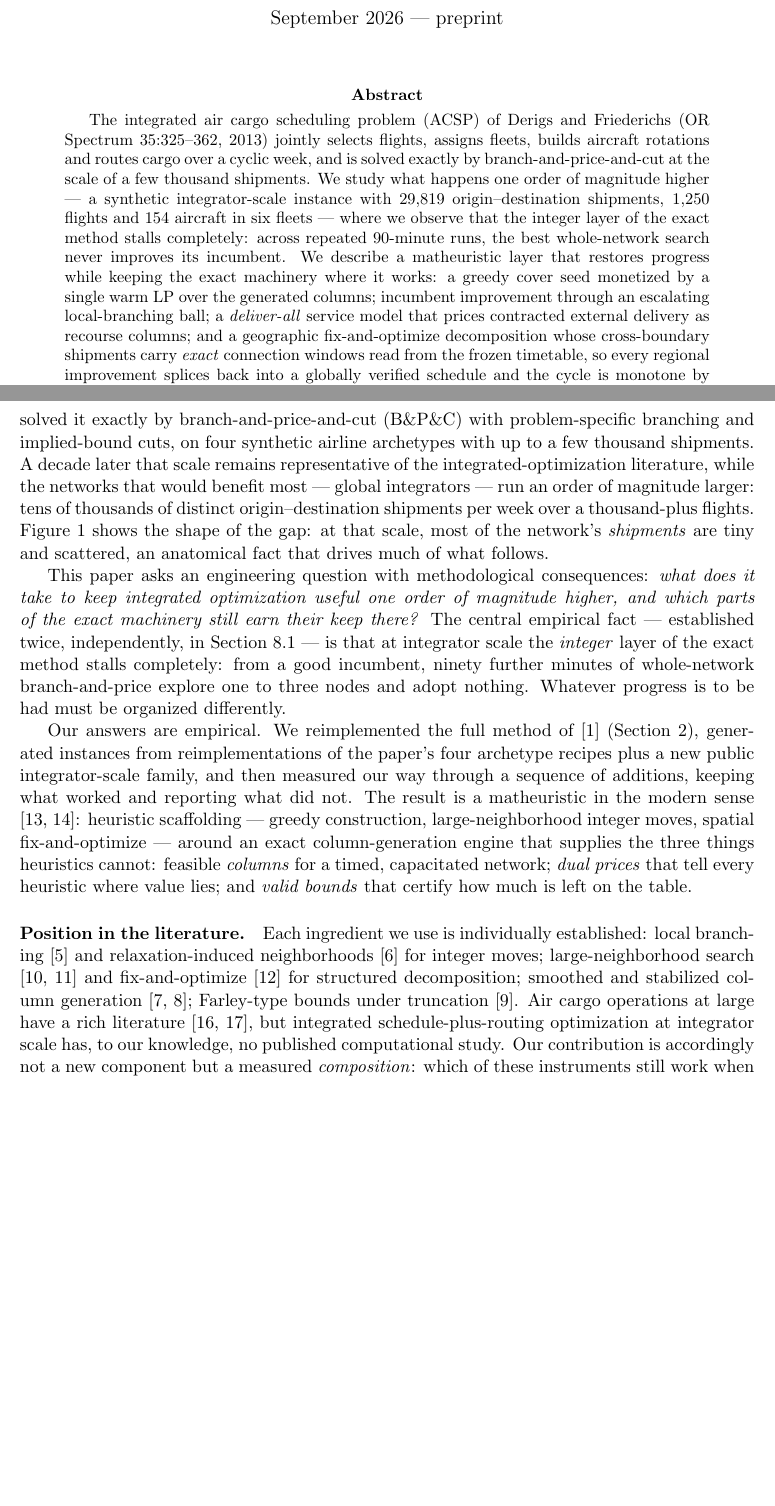
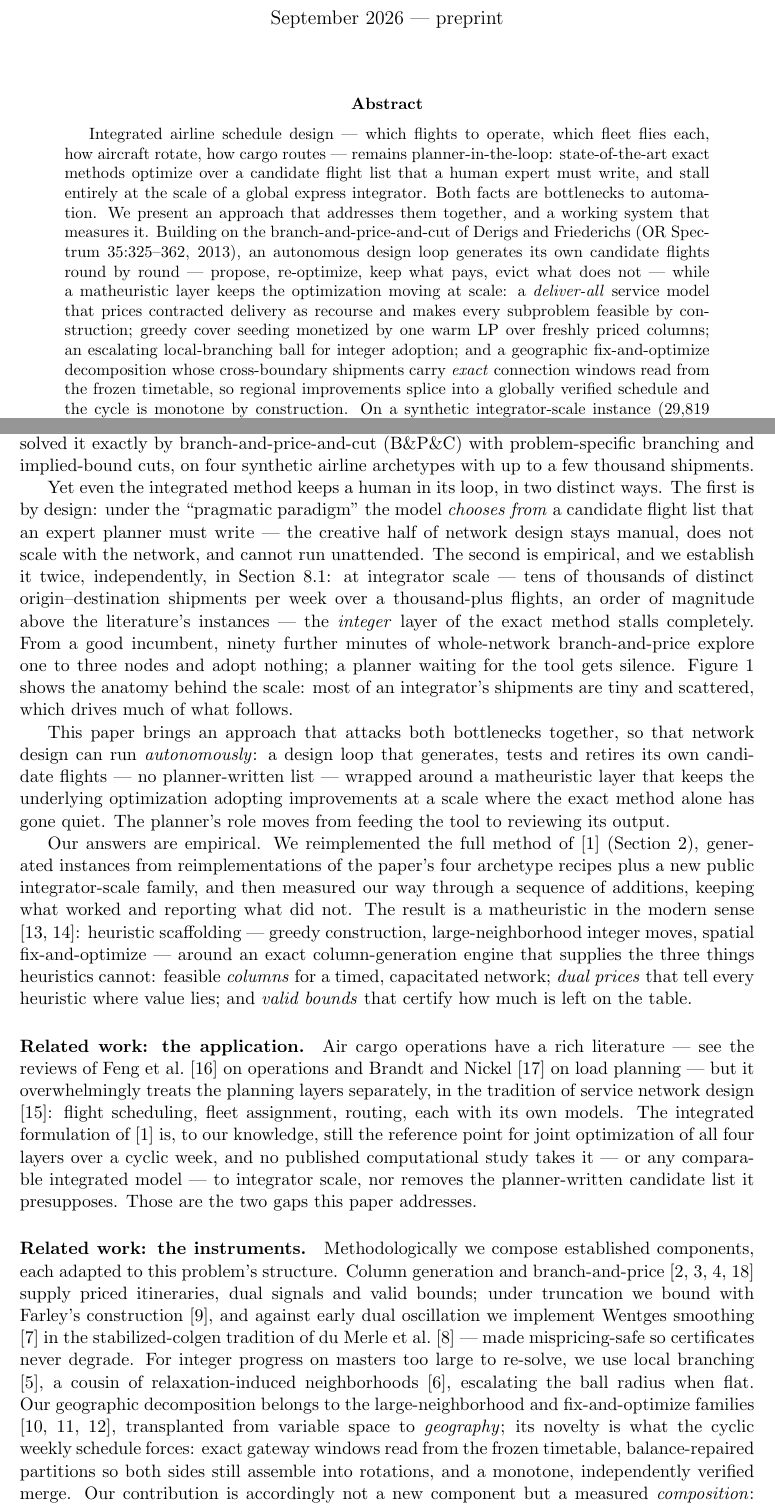
Before and after one commit to csotogd/flight_scheduling, a LaTeX paper (paper/acsp-matheuristic.tex): two parts of pages 1 and 2 of 11 before the commit and two parts of pages 1 and 2 of 12 after it, joined at a grey line, cut so that both start at the same text, the shorter picture padded with empty space. Compiled offline with pdfLaTeX.

Commit message:
Paper reframed: planner-bottleneck-first abstract, autonomy as headline and contribution 1, two-paragraph related work (application + instruments), design loop section fleshed out
Co-Authored-By: Claude Fable 5 <noreply@anthropic.com>

```diff
--- a/paper/acsp-matheuristic.tex
+++ b/paper/acsp-matheuristic.tex
@@ -11,8 +11,8 @@
 \newcommand{\acsp}{ACSP}
 \newcommand{\rc}{\bar{c}}
 
-\title{A Measured Matheuristic Layer for Integrated Air Cargo\\
-Schedule Optimization at Integrator Scale}
+\title{Towards Autonomous Air Cargo Network Design:\\
+A Measured Matheuristic over Branch-and-Price at Integrator Scale}
 
 \author{Carlos Soto\thanks{Independent researcher. Contact:
 \texttt{c.sotogd@gmail.com}. Code, instance generators and all experiment
@@ -25,21 +25,22 @@ publication and is available from the author meanwhile.}}
 \maketitle
 
 \begin{abstract}
-The integrated air cargo scheduling problem (\acsp{}) of Derigs and
-Friederichs (OR Spectrum 35:325--362, 2013) jointly selects flights, assigns
-fleets, builds aircraft rotations and routes cargo over a cyclic week, and is
-solved exactly by branch-and-price-and-cut at the scale of a few thousand
-shipments. We study what happens one order of magnitude higher --- a
-synthetic integrator-scale instance with 29{,}819 origin--destination
-shipments, 1{,}250 flights and 154 aircraft in six fleets --- where we
-observe that the integer layer of the exact method stalls completely: across
-repeated 90-minute runs, the best whole-network search never improves its
-incumbent. We describe a matheuristic layer that restores progress while
-keeping the exact machinery where it works: a greedy cover seed monetized by
-a single warm LP over the generated columns; incumbent improvement through an
-escalating local-branching ball; a \emph{deliver-all} service model that
-prices contracted external delivery as recourse columns; and a geographic
-fix-and-optimize decomposition whose cross-boundary shipments carry
-\emph{exact} connection windows read from the frozen timetable, so every
-regional improvement splices back into a globally verified schedule and the
-cycle is monotone by construction. Every component is toggleable and
+Integrated airline schedule design --- which flights to operate, which fleet
+flies each, how aircraft rotate, how cargo routes --- remains
+planner-in-the-loop: state-of-the-art exact methods optimize over a
+candidate flight list that a human expert must write, and stall entirely at
+the scale of a global express integrator. Both facts are bottlenecks to
+automation. We present an approach that addresses them together, and a
+working system that measures it. Building on the branch-and-price-and-cut
+of Derigs and Friederichs (OR Spectrum 35:325--362, 2013), an autonomous
+design loop generates its own candidate flights round by round --- propose,
+re-optimize, keep what pays, evict what does not --- while a matheuristic
+layer keeps the optimization moving at scale: a \emph{deliver-all} service
+model that prices contracted delivery as recourse and makes every
+subproblem feasible by construction; greedy cover seeding monetized by one
+warm LP over freshly priced columns; an escalating local-branching ball for
+integer adoption; and a geographic fix-and-optimize decomposition whose
+cross-boundary shipments carry \emph{exact} connection windows read from
+the frozen timetable, so regional improvements splice into a globally
+verified schedule and the cycle is monotone by construction. On a synthetic
+integrator-scale instance (29{,}819 shipments, 1{,}250 flights, 154
@@ -74,23 +74,31 @@ air cargo: they formulated the integrated problem (\acsp{}) over a cyclic
 week, gave a path/string column formulation, and solved it exactly by
 branch-and-price-and-cut (B\&P\&C) with problem-specific branching and
 implied-bound cuts, on four synthetic airline archetypes with up to a few
-thousand shipments. A decade later that scale remains representative of
-the integrated-optimization literature, while the networks that would
-benefit most --- global integrators --- run an order of magnitude larger:
-tens of thousands of distinct origin--destination shipments per week over
-a thousand-plus flights. Figure~\ref{fig:map} shows the shape of the
-gap: at that scale, most of the network's \emph{shipments} are tiny and
-scattered, an anatomical fact that drives much of what follows.
+thousand shipments.
 
-This paper asks an engineering question with methodological consequences:
-\emph{what does it take to keep integrated optimization useful one order
-of magnitude higher, and which parts of the exact machinery still earn
-their keep there?} The central empirical fact --- established twice,
-independently, in Section~\ref{sec:results:root} --- is that at
-integrator scale the \emph{integer} layer of the exact method stalls
-completely: from a good incumbent, ninety further minutes of whole-network
-branch-and-price explore one to three nodes and adopt nothing. Whatever
-progress is to be had must be organized differently.
+Yet even the integrated method keeps a human in its loop, in two distinct
+ways. The first is by design: under the ``pragmatic paradigm'' the model
+\emph{chooses from} a candidate flight list that an expert planner must
+write --- the creative half of network design stays manual, does not scale
+with the network, and cannot run unattended. The second is empirical, and
+we establish it twice, independently, in Section~\ref{sec:results:root}:
+at integrator scale --- tens of thousands of distinct origin--destination
+shipments per week over a thousand-plus flights, an order of magnitude
+above the literature's instances --- the \emph{integer} layer of the
+exact method stalls completely. From a good incumbent, ninety further
+minutes of whole-network branch-and-price explore one to three nodes and
+adopt nothing; a planner waiting for the tool gets silence.
+Figure~\ref{fig:map} shows the anatomy behind the scale: most of an
+integrator's shipments are tiny and scattered, which drives much of what
+follows.
+
+This paper brings an approach that attacks both bottlenecks together, so
+that network design can run \emph{autonomously}: a design loop that
+generates, tests and retires its own candidate flights --- no
+planner-written list --- wrapped around a matheuristic layer that keeps
+the underlying optimization adopting improvements at a scale where the
+exact method alone has gone quiet. The planner's role moves from feeding
+the tool to reviewing its output.
 
 Our answers are empirical. We reimplemented the full method of
 \cite{derigs2013} (Section~\ref{sec:base}), generated instances from
@@ -105,15 +113,34 @@ timed, capacitated network; \emph{dual prices} that tell every heuristic
 where value lies; and \emph{valid bounds} that certify how much is left on
 the table.
 
-\paragraph{Position in the literature.} Each ingredient we use is
-individually established: local branching \cite{fischetti2003} and
-relaxation-induced neighborhoods \cite{danna2005} for integer moves;
-large-neighborhood search \cite{shaw1998,ropke2006} and fix-and-optimize
-\cite{helber2010} for structured decomposition; smoothed and stabilized
-column generation \cite{wentges1997,dumerle1999}; Farley-type bounds under
-truncation \cite{farley1990}. Air cargo operations at large have a rich
-literature \cite{feng2015,brandt2019}, but integrated
-schedule-plus-routing optimization at integrator scale has, to our
-knowledge, no published computational study. Our contribution is
-accordingly not a new component but a measured \emph{composition}: which
-of these instruments still work when the master holds thirty thousand
+\paragraph{Related work: the application.} Air cargo operations have a
+rich literature --- see the reviews of Feng et al.\ \cite{feng2015} on
+operations and Brandt and Nickel \cite{brandt2019} on load planning ---
+but it overwhelmingly treats the planning layers separately, in the
+tradition of service network design \cite{crainic2000}: flight scheduling,
+fleet assignment, routing, each with its own models. The integrated
+formulation of \cite{derigs2013} is, to our knowledge, still the reference
+point for joint optimization of all four layers over a cyclic week, and no
+published computational study takes it --- or any comparable integrated
+model --- to integrator scale, nor removes the planner-written candidate
+list it presupposes. Those are the two gaps this paper addresses.
+
+\paragraph{Related work: the instruments.} Methodologically we compose
+established components, each adapted to this problem's structure.
+Column generation and branch-and-price \cite{barnhart1998,lubbecke2005,
+desaulniers2005,feillet2010} supply priced itineraries, dual signals and
+valid bounds; under truncation we bound with Farley's construction
+\cite{farley1990}, and against early dual oscillation we implement
+Wentges smoothing \cite{wentges1997} in the stabilized-colgen tradition
+of du Merle et al.\ \cite{dumerle1999} --- made mispricing-safe so
+certificates never degrade. For integer progress on masters too large to
+re-solve, we use local branching \cite{fischetti2003}, a cousin of
+relaxation-induced neighborhoods \cite{danna2005}, escalating the ball
+radius when flat. Our geographic decomposition belongs to the
+large-neighborhood and fix-and-optimize families
+\cite{shaw1998,ropke2006,helber2010}, transplanted from variable space to
+\emph{geography}; its novelty is what the cyclic weekly schedule forces:
+exact gateway windows read from the frozen timetable, balance-repaired
+partitions so both sides still assemble into rotations, and a monotone,
+independently verified merge. Our contribution is accordingly not a new
+component but a measured \emph{composition}: which instruments still work
```
Also changed, not shown: paper/acsp-matheuristic.pdf, paper/acsp-matheuristic.tex (26 more changed lines).
